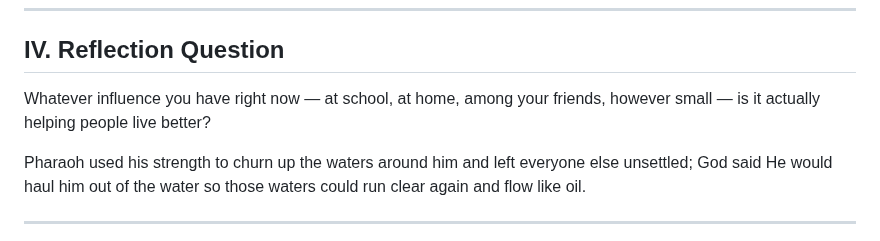
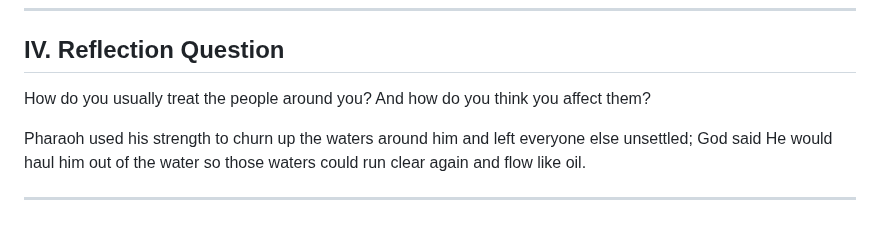
Before and after one commit to b11031371/my_bible_notes, a Markdown page: 2026-07-27/note_en.md, the part around the change. Rendered like a GitHub page.

```diff
--- a/2026-07-27/note_en.md
+++ b/2026-07-27/note_en.md
@@ -69,7 +69,7 @@ The charge against Pharaoh was not that he was strong, but where he aimed that s
 
 ## IV. Reflection Question
 
-Whatever influence you have right now — at school, at home, among your friends, however small — is it actually helping people live better?
+How do you usually treat the people around you? And how do you think you affect them?
 
 Pharaoh used his strength to churn up the waters around him and left everyone else unsettled; God said He would haul him out of the water so those waters could run clear again and flow like oil.
 
```
